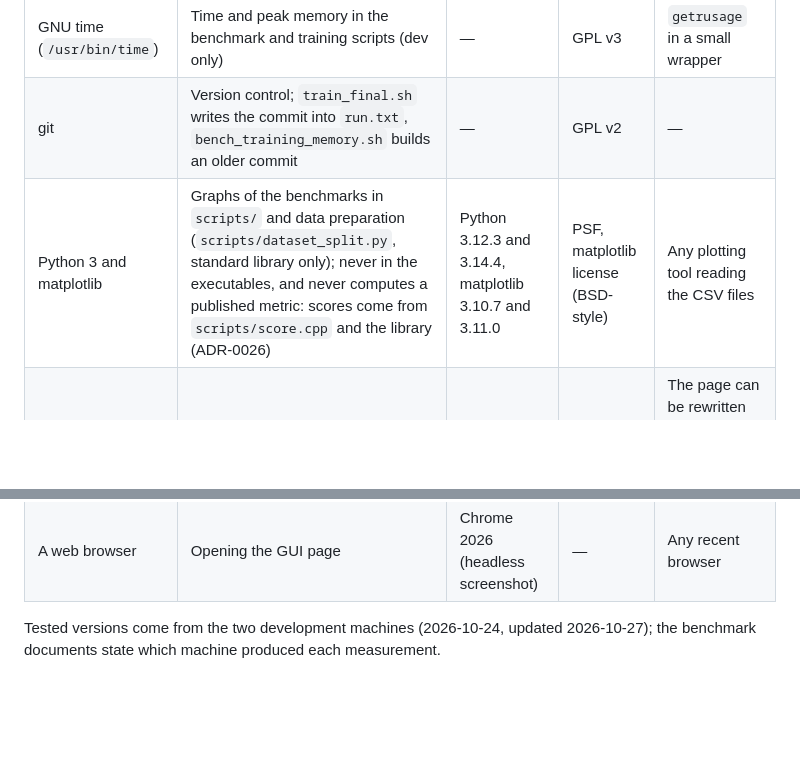
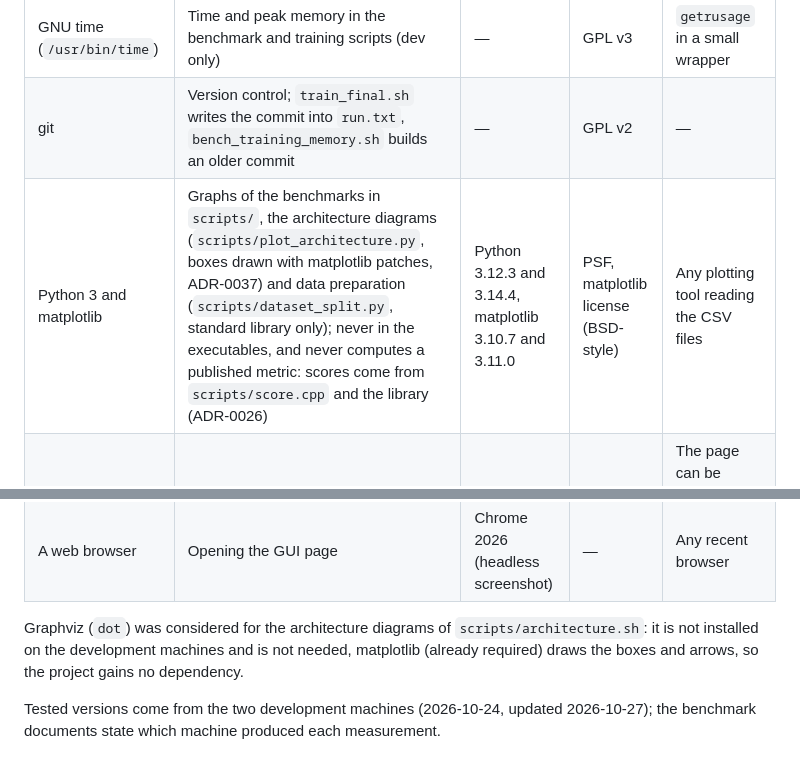
Before and after one commit to Ridwane777/mytorch, a Markdown page: docs/dependencies.md, 2 parts joined by grey strips. Rendered like a GitHub page; blank space fills up the shorter version.

```diff
--- a/docs/dependencies.md
+++ b/docs/dependencies.md
@@ -11,10 +11,14 @@ The executables have no runtime dependency other than the C++ standard library.
 | clang-format | Code formatting (dev only) | 21.1.8 (not installed on every machine) | Apache 2.0 with LLVM exception | Manual review against `.clang-format` |
 | GNU time (`/usr/bin/time`) | Time and peak memory in the benchmark and training scripts (dev only) | — | GPL v3 | `getrusage` in a small wrapper |
 | git | Version control; `train_final.sh` writes the commit into `run.txt`, `bench_training_memory.sh` builds an older commit | — | GPL v2 | — |
-| Python 3 and matplotlib | Graphs of the benchmarks in `scripts/` and data preparation (`scripts/dataset_split.py`, standard library only); never in the executables, and never computes a published metric: scores come from `scripts/score.cpp` and the library (ADR-0026) | Python 3.12.3 and 3.14.4, matplotlib 3.10.7 and 3.11.0 | PSF, matplotlib license (BSD-style) | Any plotting tool reading the CSV files |
+| Python 3 and matplotlib | Graphs of the benchmarks in `scripts/`, the architecture diagrams (`scripts/plot_architecture.py`, boxes drawn with matplotlib patches, ADR-0037) and data preparation (`scripts/dataset_split.py`, standard library only); never in the executables, and never computes a published metric: scores come from `scripts/score.cpp` and the library (ADR-0026) | Python 3.12.3 and 3.14.4, matplotlib 3.10.7 and 3.11.0 | PSF, matplotlib license (BSD-style) | Any plotting tool reading the CSV files |
 | chess.js 0.10.3, chessboard.js 1.0.0, jQuery 3.7.1 | Bonus chess GUI only (ADR-0029): legal moves and board drawing in the page; copied into `bonus/gui/web/vendor/`, so no network access is needed | 0.10.3, 1.0.0, 3.7.1 | BSD-2-Clause, MIT, MIT | The page can be rewritten with our own board; the server and the analysis do not depend on them |
 | Wikipedia chess pieces (Cburnett) | Piece images of the GUI | — | CC BY-SA 3.0 | Any other piece set, or Unicode symbols |
 | A web browser | Opening the GUI page | Chrome 2026 (headless screenshot) | — | Any recent browser |
+
+Graphviz (`dot`) was considered for the architecture diagrams of `scripts/architecture.sh`: it is not
+installed on the development machines and is not needed, matplotlib (already required) draws the
+boxes and arrows, so the project gains no dependency.
 
 Tested versions come from the two development machines (2026-10-24, updated 2026-10-27); the
 benchmark documents state which machine produced each measurement.
```
Also changed, not shown: docs/performance/data/architecture_cnn.png (added), docs/performance/data/architecture_dense.png (added), 5 other files.
